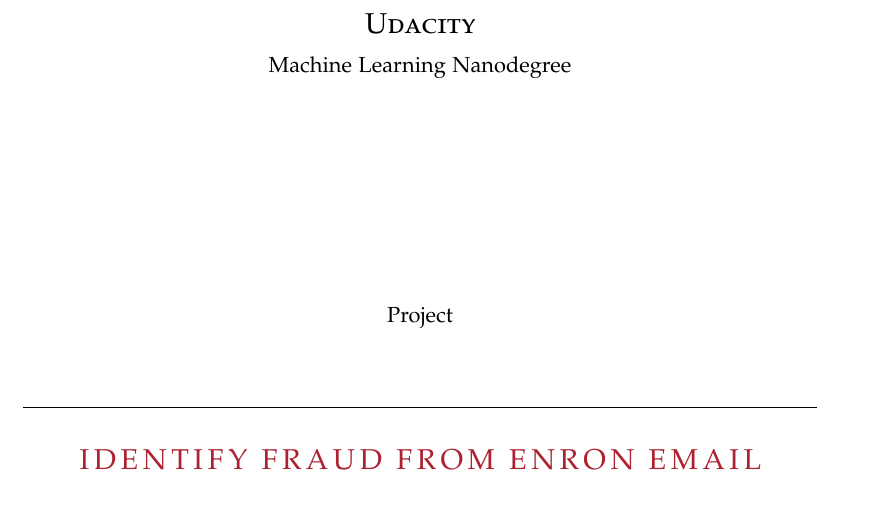
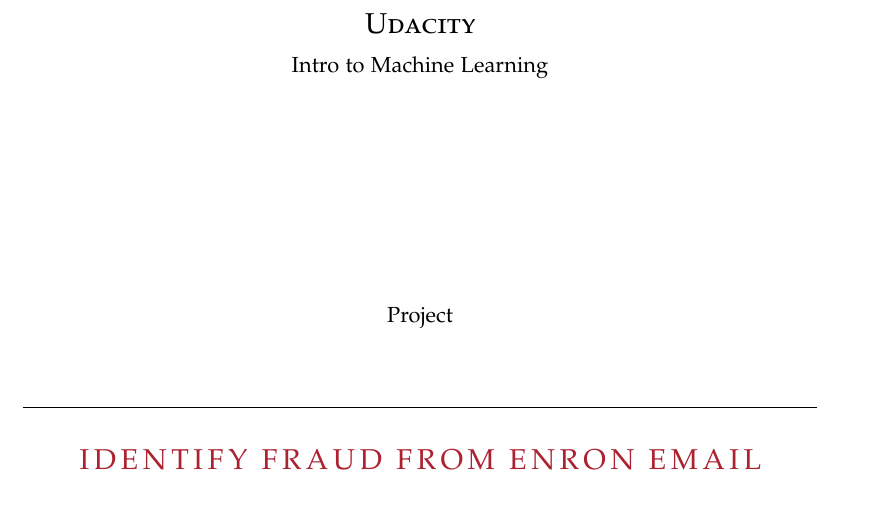
Before and after one commit to omoju/identifyFraudFromEnronEmail, a LaTeX thesis (identifyFraudFromEnronEmail_Analysis.tex, which reads titlepage.tex): part of page 1 of 11, cut so that both start at the same text. Compiled offline with pdfLaTeX; a missing font is replaced by an installed copy or a similar font; an older LaTeX class or package is replaced by its successor.

Commit message:
docs: Update project title

```diff
--- a/titlepage.tex
+++ b/titlepage.tex
@@ -5,7 +5,7 @@
     \begin{center}
         \large
         {\Large \textsc{Udacity}}\\[1ex]
-        Machine Learning Nanodegree\\
+        Intro to Machine Learning\\
 
 
         \vfill
```
Also changed, not shown: identifyFraudFromEnronEmail_Analysis.pdf.
